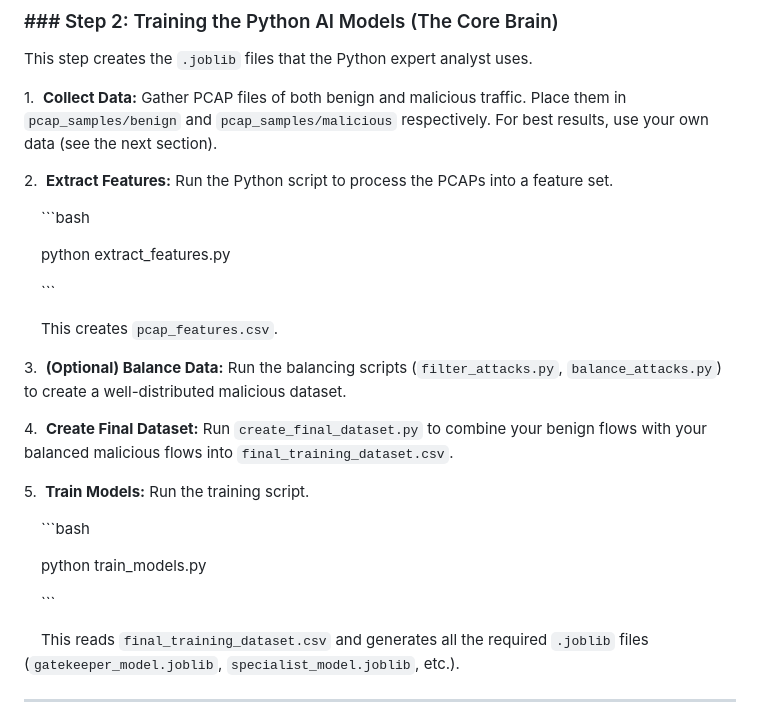
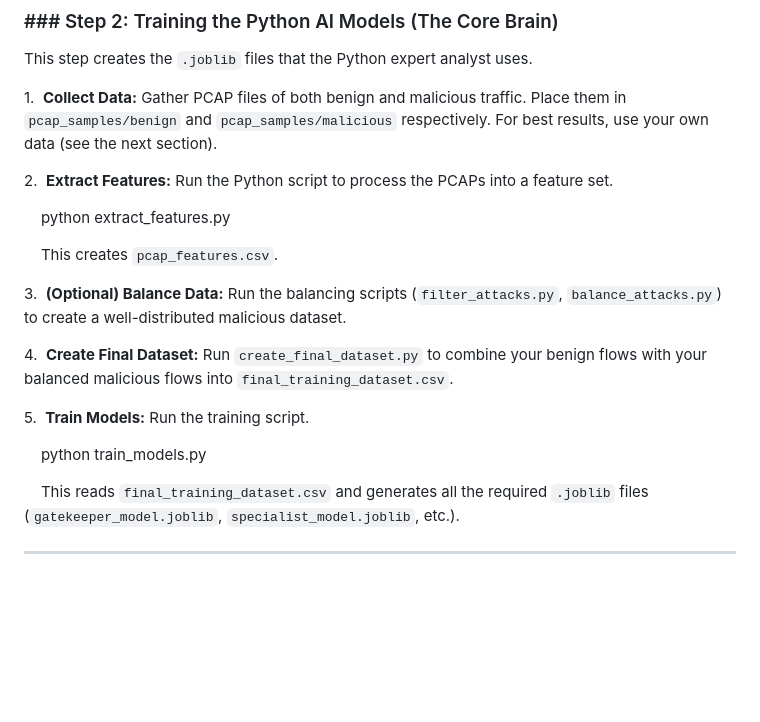
Before and after one commit to stanly363/RustGuard, a Markdown page: README.md, the part around the change. Drawn GitHub-style; blank space fills up the shorter version.

````diff
--- a/README.md
+++ b/README.md
@@ -175,11 +175,9 @@ This step creates the `.joblib` files that the Python expert analyst uses.
 
 2.  **Extract Features:** Run the Python script to process the PCAPs into a feature set.
 
-    ```bash
 
     python extract_features.py
 
-    ```
 
     This creates `pcap_features.csv`.
 
@@ -189,11 +187,9 @@ This step creates the `.joblib` files that the Python expert analyst uses.
 
 5.  **Train Models:** Run the training script.
 
-    ```bash
 
     python train_models.py
 
-    ```
 
     This reads `final_training_dataset.csv` and generates all the required `.joblib` files (`gatekeeper_model.joblib`, `specialist_model.joblib`, etc.).
 
````
